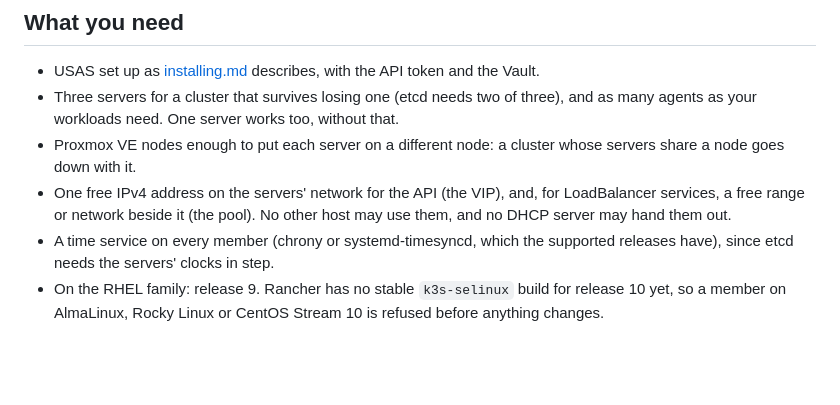
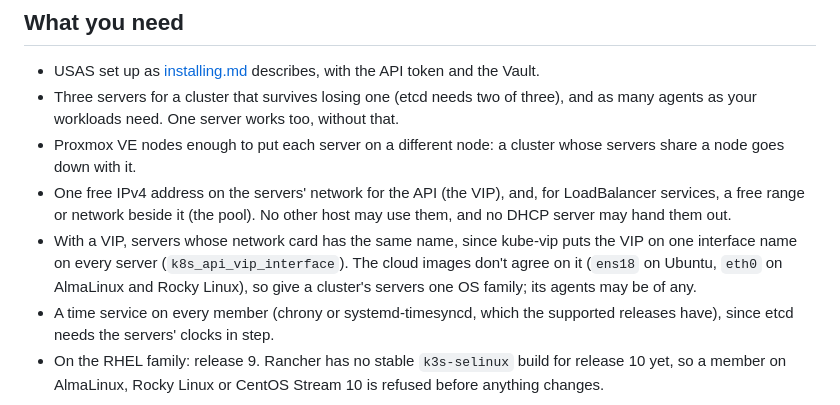
Before and after one commit to HoneyBearTech/ubuntu-server-auto-setup, a Markdown page: docs/kubernetes.md, the part around the change. GitHub-like rendering; blank space fills up the shorter version.

```diff
--- a/docs/kubernetes.md
+++ b/docs/kubernetes.md
@@ -21,6 +21,9 @@ nothing on this page happens, and `make site` never installs k3s.
   down with it.
 - One free IPv4 address on the servers' network for the API (the VIP), and, for LoadBalancer services, a free
   range or network beside it (the pool). No other host may use them, and no DHCP server may hand them out.
+- With a VIP, servers whose network card has the same name, since kube-vip puts the VIP on one interface name on
+  every server (`k8s_api_vip_interface`). The cloud images don't agree on it (`ens18` on Ubuntu, `eth0` on AlmaLinux
+  and Rocky Linux), so give a cluster's servers one OS family; its agents may be of any.
 - A time service on every member (chrony or systemd-timesyncd, which the supported releases have), since etcd
   needs the servers' clocks in step.
 - On the RHEL family: release 9. Rancher has no stable `k3s-selinux` build for release 10 yet, so a member on
```
Also changed, not shown: CHANGELOG.md (+4 -0 lines), docs/interfaces.md (+1 -1 lines).
